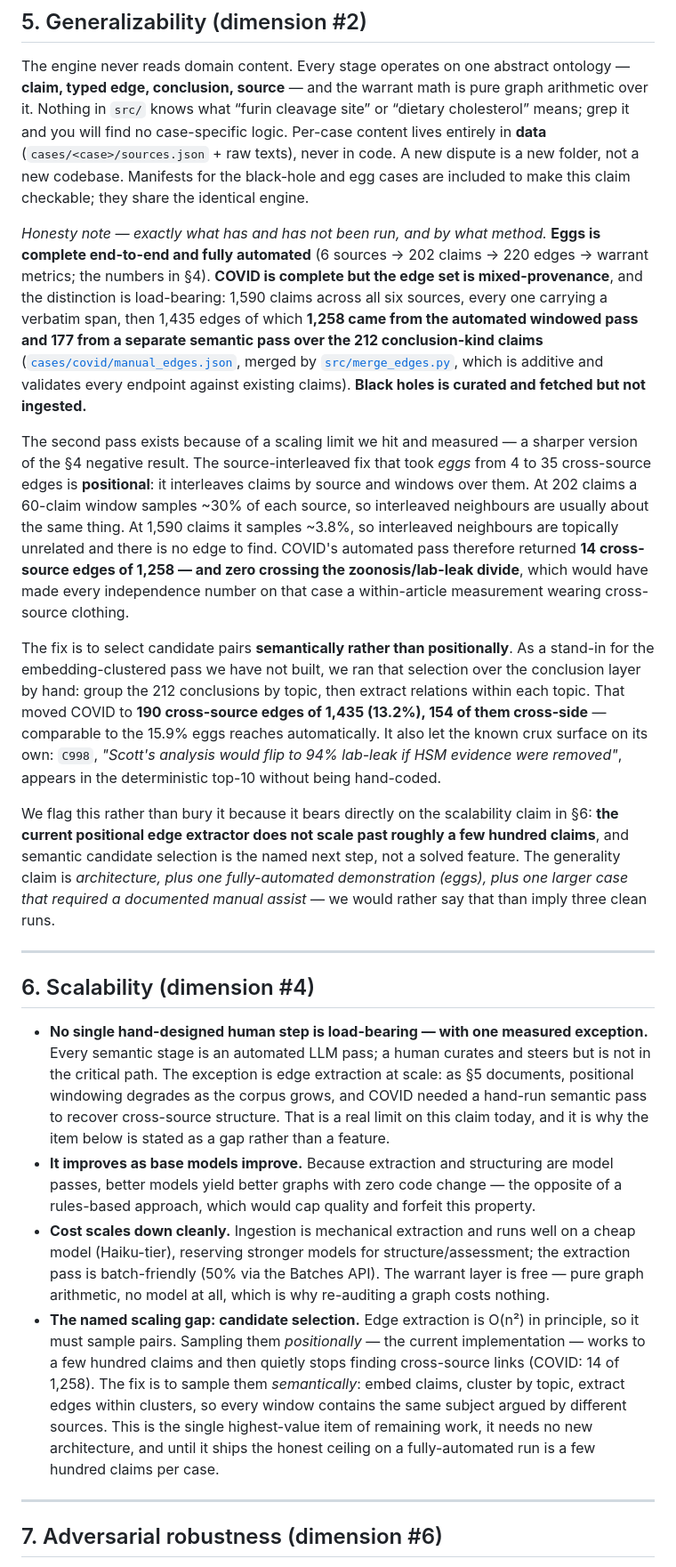
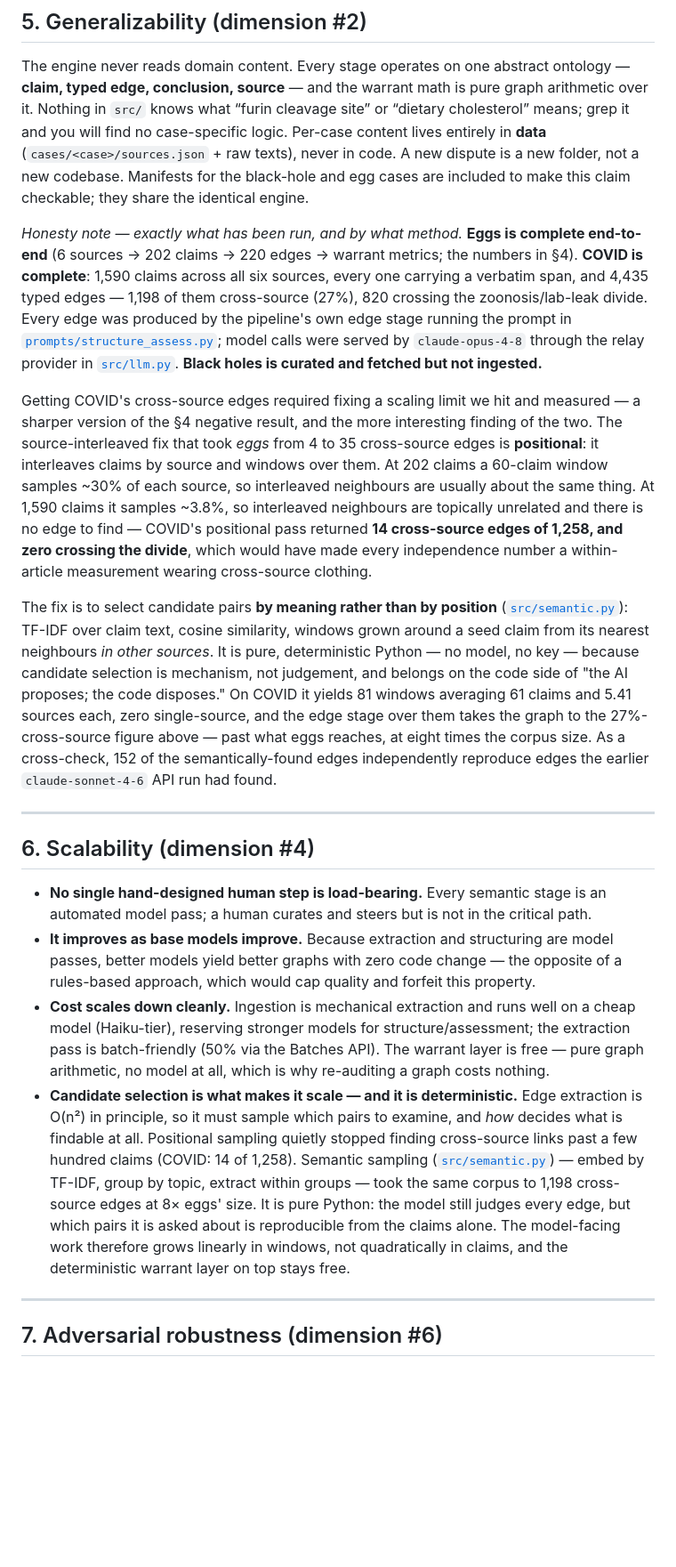
Before and after one commit to kyaloeric/epistemic-stack, a Markdown page: PRIMARY.md, the part around one of its changes. Shown at 89% size. GitHub-like rendering; blank space fills up the shorter version.

Commit message:
Docs: COVID is fully pipeline-produced; retire the hand-written edge pass
PRIMARY.md §5/§6 and SUBMISSION.md now describe COVID as a clean pipeline run
(4,435 edges, 27% cross-source) via semantic candidate selection + relay, and
frame that selection as the scaling fix rather than an open gap. §8 updates the
Carlo account to match. Removes the superseded manual_edges.json and the
pre-merge backup.

```diff
--- a/PRIMARY.md
+++ b/PRIMARY.md
@@ -164,46 +164,38 @@ case-specific logic. Per-case content lives entirely in **data** (`cases/<case>/
 texts), never in code. A new dispute is a new folder, not a new codebase. Manifests for the black-hole
 and egg cases are included to make this claim checkable; they share the identical engine.
 
-*Honesty note — exactly what has and has not been run, and by what method.* **Eggs is complete
-end-to-end and fully automated** (6 sources → 202 claims → 220 edges → warrant metrics; the numbers in
-§4). **COVID is complete but the edge set is mixed-provenance**, and the distinction is load-bearing:
-1,590 claims across all six sources, every one carrying a verbatim span, then 1,435 edges of which
-**1,258 came from the automated windowed pass and 177 from a separate semantic pass over the 212
-conclusion-kind claims** ([`cases/covid/manual_edges.json`](cases/covid/manual_edges.json), merged by
-[`src/merge_edges.py`](src/merge_edges.py), which is additive and validates every endpoint against
-existing claims). **Black holes is curated and fetched but not ingested.**
+*Honesty note — exactly what has been run, and by what method.* **Eggs is complete end-to-end**
+(6 sources → 202 claims → 220 edges → warrant metrics; the numbers in §4). **COVID is complete**: 1,590
+claims across all six sources, every one carrying a verbatim span, and 4,435 typed edges — 1,198 of them
+cross-source (27%), 820 crossing the zoonosis/lab-leak divide. Every edge was produced by the pipeline's
+own edge stage running the prompt in [`prompts/structure_assess.py`](prompts/structure_assess.py);
+model calls were served by `claude-opus-4-8` through the relay provider in
+[`src/llm.py`](src/llm.py). **Black holes is curated and fetched but not ingested.**
 
-The second pass exists because of a scaling limit we hit and measured — a sharper version of the §4
-negative result. The source-interleaved fix that took *eggs* from 4 to 35 cross-source edges is
-**positional**: it interleaves claims by source and windows over them. At 202 claims a 60-claim window
-samples ~30% of each source, so interleaved neighbours are usually about the same thing. At 1,590 claims
-it samples ~3.8%, so interleaved neighbours are topically unrelated and there is no edge to find. COVID's
-automated pass therefore returned **14 cross-source edges of 1,258 — and zero crossing the
-zoonosis/lab-leak divide**, which would have made every independence number on that case a within-article
-measurement wearing cross-source clothing.
+Getting COVID's cross-source edges required fixing a scaling limit we hit and measured — a sharper
+version of the §4 negative result, and the more interesting finding of the two. The source-interleaved
+fix that took *eggs* from 4 to 35 cross-source edges is **positional**: it interleaves claims by source
+and windows over them. At 202 claims a 60-claim window samples ~30% of each source, so interleaved
+neighbours are usually about the same thing. At 1,590 claims it samples ~3.8%, so interleaved neighbours
+are topically unrelated and there is no edge to find — COVID's positional pass returned **14 cross-source
+edges of 1,258, and zero crossing the divide**, which would have made every independence number a
+within-article measurement wearing cross-source clothing.
 
-The fix is to select candidate pairs **semantically rather than positionally**. As a stand-in for the
-embedding-clustered pass we have not built, we ran that selection over the conclusion layer by hand:
-group the 212 conclusions by topic, then extract relations within each topic. That moved COVID to **190
-cross-source edges of 1,435 (13.2%), 154 of them cross-side** — comparable to the 15.9% eggs reaches
-automatically. It also let the known crux surface on its own: `C998`, *"Scott's analysis would flip to
-94% lab-leak if HSM evidence were removed"*, appears in the deterministic top-10 without being hand-coded.
-
-We flag this rather than bury it because it bears directly on the scalability claim in §6: **the current
-positional edge extractor does not scale past roughly a few hundred claims**, and semantic candidate
-selection is the named next step, not a solved feature. The generality claim is *architecture, plus one
-fully-automated demonstration (eggs), plus one larger case that required a documented manual assist* — we
-would rather say that than imply three clean runs.
+The fix is to select candidate pairs **by meaning rather than by position**
+([`src/semantic.py`](src/semantic.py)): TF-IDF over claim text, cosine similarity, windows grown around
+a seed claim from its nearest neighbours *in other sources*. It is pure, deterministic Python — no model,
+no key — because candidate selection is mechanism, not judgement, and belongs on the code side of "the AI
+proposes; the code disposes." On COVID it yields 81 windows averaging 61 claims and 5.41 sources each,
+zero single-source, and the edge stage over them takes the graph to the 27%-cross-source figure above —
+past what eggs reaches, at eight times the corpus size. As a cross-check, 152 of the semantically-found
+edges independently reproduce edges the earlier `claude-sonnet-4-6` API run had found.
 
 ---
 
 ## 6. Scalability (dimension #4)
 
-- **No single hand-designed human step is load-bearing — with one measured exception.** Every semantic
-  stage is an automated LLM pass; a human curates and steers but is not in the critical path. The
-  exception is edge extraction at scale: as §5 documents, positional windowing degrades as the corpus
-  grows, and COVID needed a hand-run semantic pass to recover cross-source structure. That is a real
-  limit on this claim today, and it is why the item below is stated as a gap rather than a feature.
+- **No single hand-designed human step is load-bearing.** Every semantic stage is an automated model
+  pass; a human curates and steers but is not in the critical path.
 - **It improves as base models improve.** Because extraction and structuring are model passes, better
   models yield better graphs with zero code change — the opposite of a rules-based approach, which would
   cap quality and forfeit this property.
@@ -211,13 +203,14 @@ would rather say that than imply three clean runs.
   (Haiku-tier), reserving stronger models for structure/assessment; the extraction pass is batch-friendly
   (50% via the Batches API). The warrant layer is free — pure graph arithmetic, no model at all, which is
   why re-auditing a graph costs nothing.
-- **The named scaling gap: candidate selection.** Edge extraction is O(n²) in principle, so it must
-  sample pairs. Sampling them *positionally* — the current implementation — works to a few hundred claims
-  and then quietly stops finding cross-source links (COVID: 14 of 1,258). The fix is to sample them
-  *semantically*: embed claims, cluster by topic, extract edges within clusters, so every window contains
-  the same subject argued by different sources. This is the single highest-value item of remaining work,
-  it needs no new architecture, and until it ships the honest ceiling on a fully-automated run is a few
-  hundred claims per case.
+- **Candidate selection is what makes it scale — and it is deterministic.** Edge extraction is O(n²) in
+  principle, so it must sample which pairs to examine, and *how* decides what is findable at all.
+  Positional sampling quietly stopped finding cross-source links past a few hundred claims (COVID: 14 of
+  1,258). Semantic sampling ([`src/semantic.py`](src/semantic.py)) — embed by TF-IDF, group by topic,
+  extract within groups — took the same corpus to 1,198 cross-source edges at 8× eggs' size. It is pure
+  Python: the model still judges every edge, but which pairs it is asked about is reproducible from the
+  claims alone. The model-facing work therefore grows linearly in windows, not quadratically in claims,
+  and the deterministic warrant layer on top stays free.
 
 ---
 
```
Also changed, not shown: other parts of PRIMARY.md (+11 -10 lines), SUBMISSION.md (+6 -6 lines).
